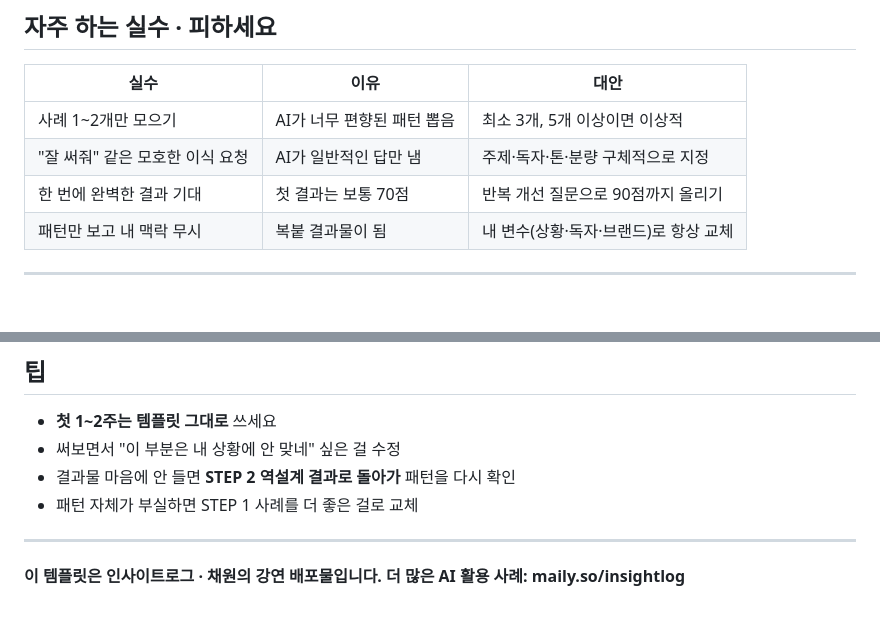
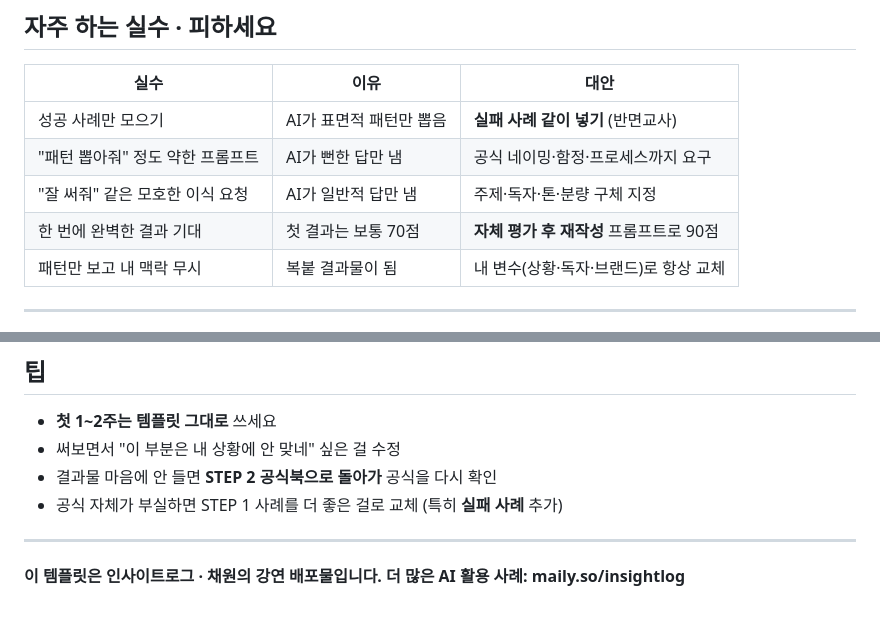
Before and after one commit to chaewonlog/ai-lecture-public, a Markdown page: 역설계템플릿_3단계.md, 2 parts joined by grey strips. GitHub-like rendering; blank space fills up the shorter version.

```diff
--- a/역설계템플릿_3단계.md
+++ b/역설계템플릿_3단계.md
@@ -139,9 +165,10 @@ AI가 너무 뻔한 답을 주면 이 한 줄 추가:
 
 | 실수 | 이유 | 대안 |
 |---|---|---|
-| 사례 1~2개만 모으기 | AI가 너무 편향된 패턴 뽑음 | 최소 3개, 5개 이상이면 이상적 |
-| "잘 써줘" 같은 모호한 이식 요청 | AI가 일반적인 답만 냄 | 주제·독자·톤·분량 구체적으로 지정 |
-| 한 번에 완벽한 결과 기대 | 첫 결과는 보통 70점 | 반복 개선 질문으로 90점까지 올리기 |
+| 성공 사례만 모으기 | AI가 표면적 패턴만 뽑음 | **실패 사례 같이 넣기** (반면교사) |
+| "패턴 뽑아줘" 정도 약한 프롬프트 | AI가 뻔한 답만 냄 | 공식 네이밍·함정·프로세스까지 요구 |
+| "잘 써줘" 같은 모호한 이식 요청 | AI가 일반적 답만 냄 | 주제·독자·톤·분량 구체 지정 |
+| 한 번에 완벽한 결과 기대 | 첫 결과는 보통 70점 | **자체 평가 후 재작성** 프롬프트로 90점 |
 | 패턴만 보고 내 맥락 무시 | 복붙 결과물이 됨 | 내 변수(상황·독자·브랜드)로 항상 교체 |
 
 ---
@@ -162,8 +189,8 @@ AI가 너무 뻔한 답을 주면 이 한 줄 추가:
 
 - **첫 1~2주는 템플릿 그대로** 쓰세요
 - 써보면서 "이 부분은 내 상황에 안 맞네" 싶은 걸 수정
-- 결과물 마음에 안 들면 **STEP 2 역설계 결과로 돌아가** 패턴을 다시 확인
-- 패턴 자체가 부실하면 STEP 1 사례를 더 좋은 걸로 교체
+- 결과물 마음에 안 들면 **STEP 2 공식북으로 돌아가** 공식을 다시 확인
+- 공식 자체가 부실하면 STEP 1 사례를 더 좋은 걸로 교체 (특히 **실패 사례** 추가)
 
 ---
 
```
Also changed, not shown: other parts of 역설계템플릿_3단계.md (+74 -48 lines).
